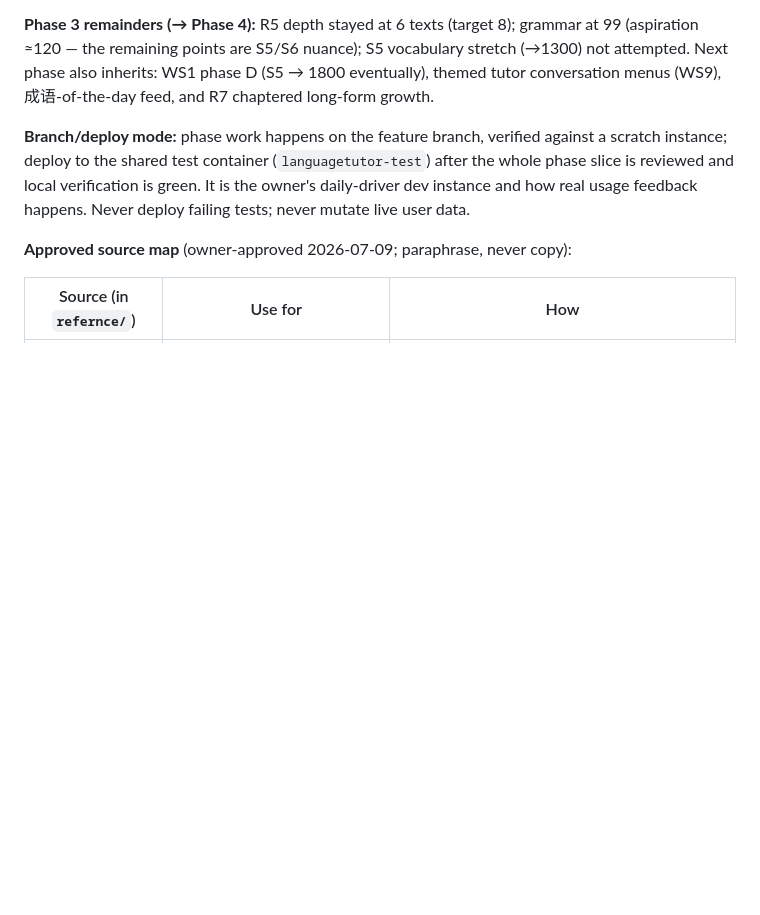
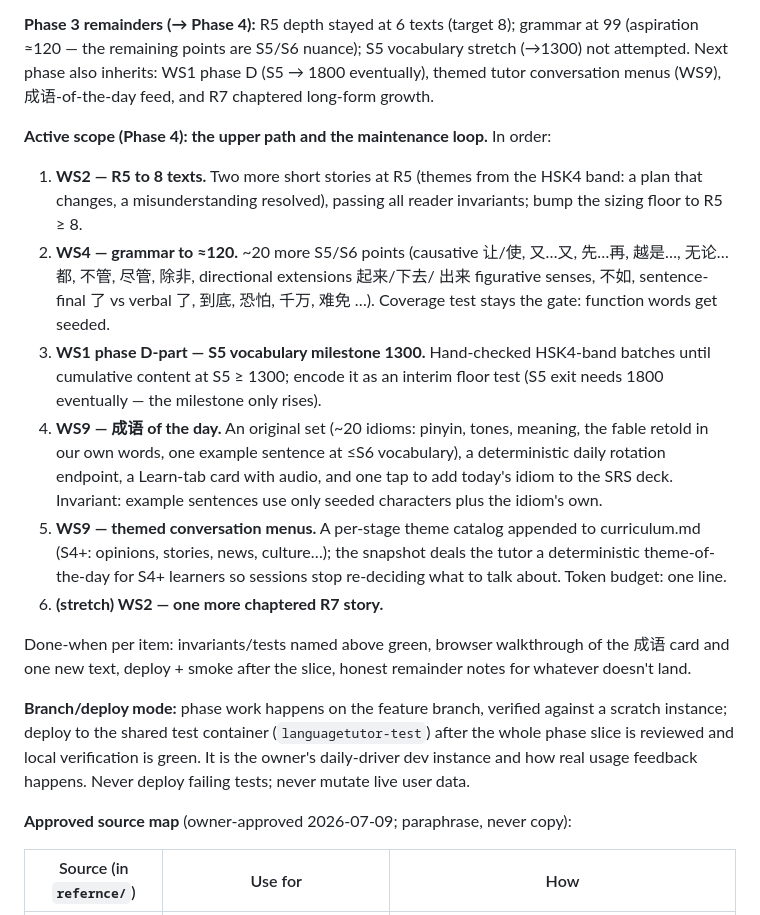
Before and after one commit to arah91-bit/LearnMandrian, a Markdown page: PLAN.md, the part around the change. Drawn GitHub-style; blank space fills up the shorter version.

Commit message:
PLAN.md: Phase 4 active scope — the upper path and the maintenance loop
Co-Authored-By: Claude Fable 5 <noreply@anthropic.com>

```diff
--- a/PLAN.md
+++ b/PLAN.md
@@ -59,6 +59,34 @@ grammar at 99 (aspiration ≈120 — the remaining points are S5/S6 nuance);
 S5 vocabulary stretch (→1300) not attempted. Next phase also inherits: WS1
 phase D (S5 → 1800 eventually), themed tutor conversation menus (WS9),
 成语-of-the-day feed, and R7 chaptered long-form growth.
+
+**Active scope (Phase 4): the upper path and the maintenance loop.**
+In order:
+
+1. **WS2 — R5 to 8 texts.** Two more short stories at R5 (themes from the
+   HSK4 band: a plan that changes, a misunderstanding resolved), passing all
+   reader invariants; bump the sizing floor to R5 ≥ 8.
+2. **WS4 — grammar to ≈120.** ~20 more S5/S6 points (causative 让/使, 又…又,
+   先…再, 越是…, 无论…都, 不管, 尽管, 除非, directional extensions 起来/下去/
+   出来 figurative senses, 不如, sentence-final 了 vs verbal 了, 到底, 恐怕,
+   千万, 难免 …). Coverage test stays the gate: function words get seeded.
+3. **WS1 phase D-part — S5 vocabulary milestone 1300.** Hand-checked HSK4-band
+   batches until cumulative content at S5 ≥ 1300; encode it as an interim
+   floor test (S5 exit needs 1800 eventually — the milestone only rises).
+4. **WS9 — 成语 of the day.** An original set (~20 idioms: pinyin, tones,
+   meaning, the fable retold in our own words, one example sentence at ≤S6
+   vocabulary), a deterministic daily rotation endpoint, a Learn-tab card
+   with audio, and one tap to add today's idiom to the SRS deck. Invariant:
+   example sentences use only seeded characters plus the idiom's own.
+5. **WS9 — themed conversation menus.** A per-stage theme catalog appended to
+   curriculum.md (S4+: opinions, stories, news, culture…); the snapshot deals
+   the tutor a deterministic theme-of-the-day for S4+ learners so sessions
+   stop re-deciding what to talk about. Token budget: one line.
+6. **(stretch) WS2 — one more chaptered R7 story.**
+
+Done-when per item: invariants/tests named above green, browser walkthrough
+of the 成语 card and one new text, deploy + smoke after the slice, honest
+remainder notes for whatever doesn't land.
 
 **Branch/deploy mode:** phase work happens on the feature branch, verified
 against a scratch instance; deploy to the shared test container
```
